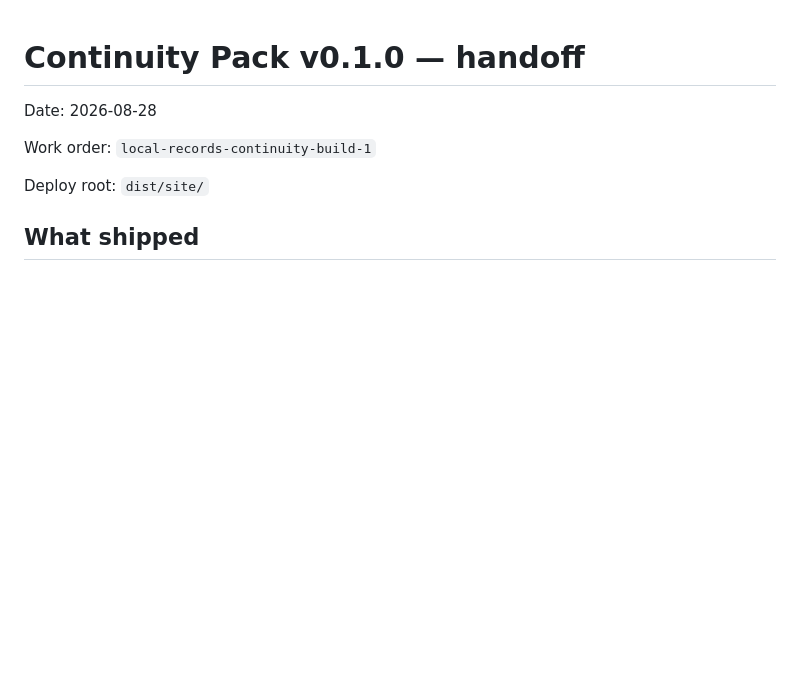
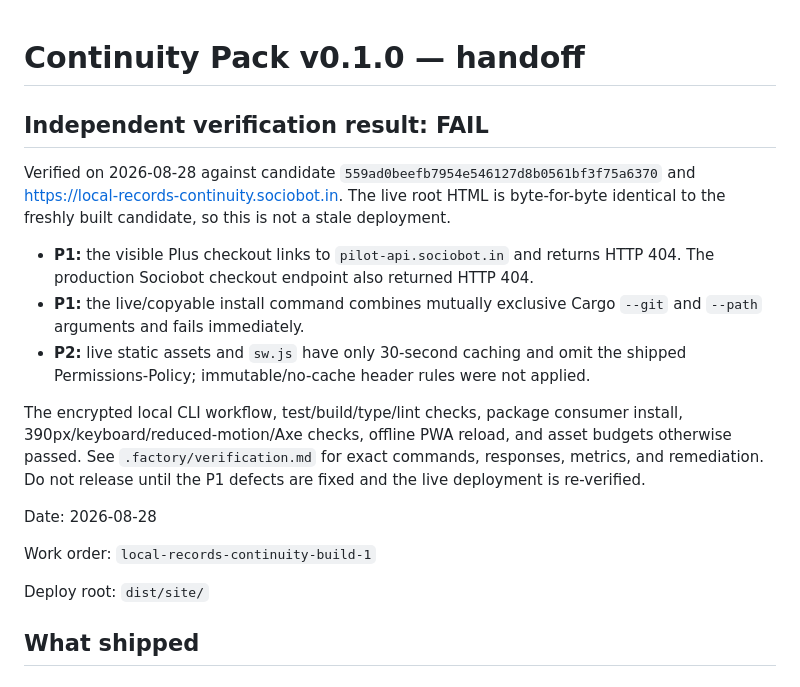
Before and after one commit to B-Divyesh/sf-local-records-continuity, a Markdown page: .factory/handoff.md, the part around the change. GitHub-like rendering; blank space fills up the shorter version.

Commit message:
docs: record independent verification failure

```diff
--- a/.factory/handoff.md
+++ b/.factory/handoff.md
@@ -1,4 +1,25 @@
 # Continuity Pack v0.1.0 — handoff
+
+## Independent verification result: **FAIL**
+
+Verified on 2026-08-28 against candidate
+`559ad0beefb7954e546127d8b0561bf3f75a6370` and
+https://local-records-continuity.sociobot.in. The live root HTML is byte-for-byte
+identical to the freshly built candidate, so this is not a stale deployment.
+
+- **P1:** the visible Plus checkout links to `pilot-api.sociobot.in` and returns
+  HTTP 404. The production Sociobot checkout endpoint also returned HTTP 404.
+- **P1:** the live/copyable install command combines mutually exclusive Cargo
+  `--git` and `--path` arguments and fails immediately.
+- **P2:** live static assets and `sw.js` have only 30-second caching and omit
+  the shipped Permissions-Policy; immutable/no-cache header rules were not
+  applied.
+
+The encrypted local CLI workflow, test/build/type/lint checks, package consumer
+install, 390px/keyboard/reduced-motion/Axe checks, offline PWA reload, and asset
+budgets otherwise passed. See `.factory/verification.md` for exact commands,
+responses, metrics, and remediation. Do not release until the P1 defects are
+fixed and the live deployment is re-verified.
 
 Date: 2026-08-28
 
```
Also changed, not shown: .factory/verification.md (added, +128 -0 lines).
